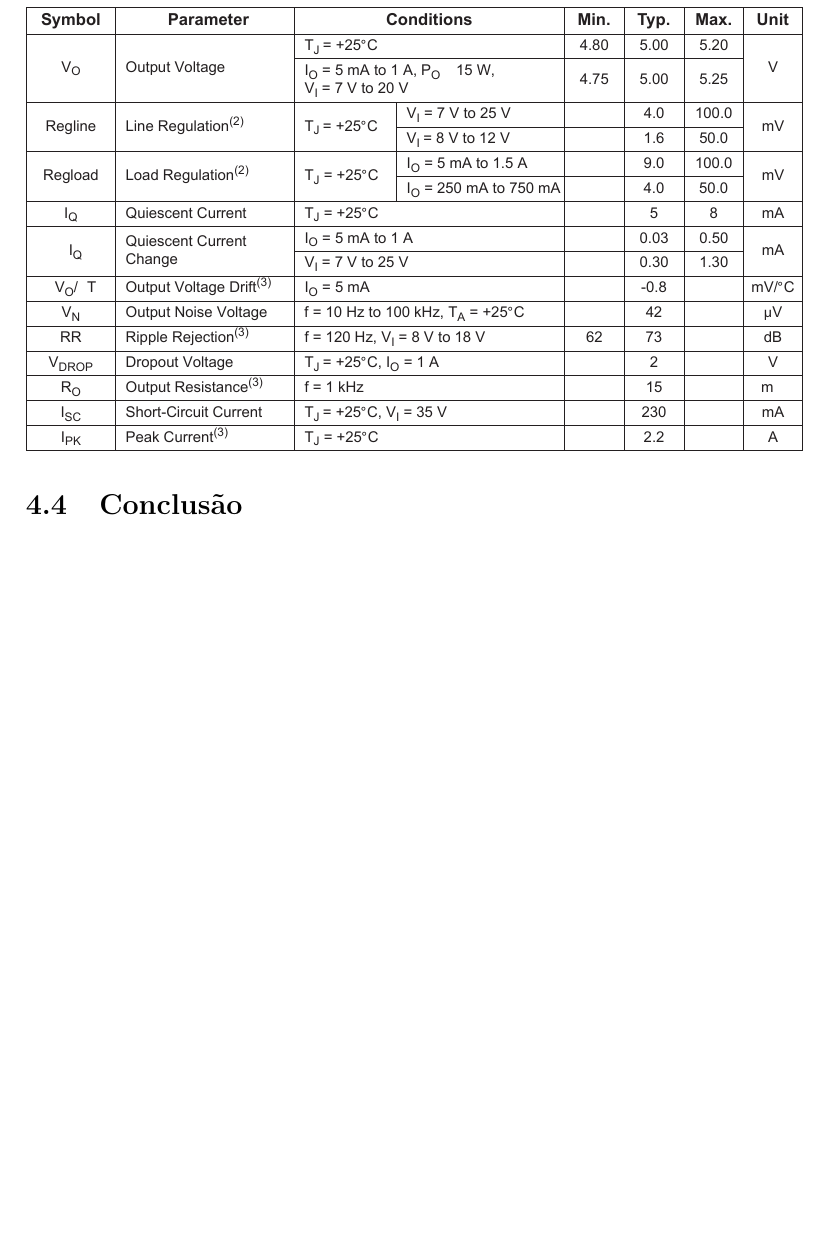
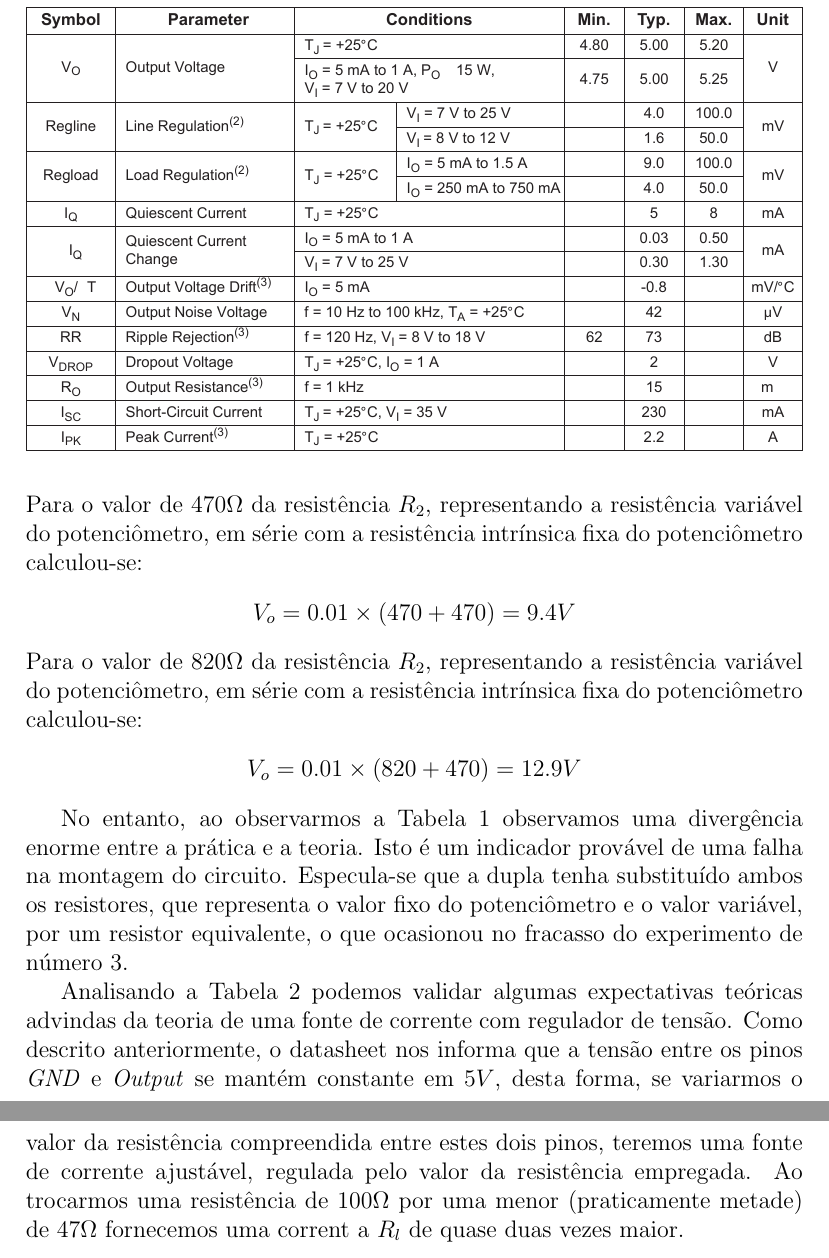
Before and after one commit to abbudao/labeletronicos, a LaTeX document (Pratica4/relatorio.tex): part of page 9 of 9 before the commit and two parts of pages 9 and 10 of 11 after it, the two joined at a grey line, cut so that both start at the same text, the shorter picture padded with empty space. Compiled offline with pdfLaTeX.

Commit message:
Pratica 4 finalizada

```diff
--- a/Pratica4/relatorio.tex
+++ b/Pratica4/relatorio.tex
@@ -181,6 +181,17 @@ Para o valor mínimo do potenciômetro de $100\Omega$ calculou-se:
 \begin{align*}
   V_o = 0.01 \times \left( 100+470 \right)= 5.7 V
 \end{align*}
+Para o valor de $470\Omega$  da resistência $R_2$, representando a resistência variável do potenciômetro, em série com a resistência intrínsica fixa do potenciômetro calculou-se:
+\begin{align*}
+  V_o = 0.01 \times \left( 470+470 \right)= 9.4 V
+\end{align*}
+Para o valor de $820\Omega$  da resistência $R_2$, representando a resistência variável do potenciômetro, em série com a resistência intrínsica fixa do potenciômetro calculou-se:
+\begin{align*}
+  V_o = 0.01 \times \left( 820+470 \right)= 12.9 V
+\end{align*}
+
+No entanto, ao observarmos a Tabela~\ref{exp3} observamos uma divergência enorme entre a prática e a teoria. Isto é um indicador provável de uma falha na montagem do circuito. Especula-se que a dupla tenha substituído ambos os resistores, que representa o valor fixo do potenciômetro  e o valor variável, por um resistor equivalente, o que ocasionou no fracasso do experimento de número 3.
+
+Analisando a Tabela~\ref{exp4} podemos validar algumas expectativas teóricas advindas da teoria de uma fonte de corrente com regulador de tensão. Como descrito anteriormente, o datasheet nos informa que a tensão entre os pinos \emph{GND} e \emph{Output} se mantém constante em $5V$, desta forma, se variarmos o valor da resistência compreendida entre estes dois pinos, teremos uma fonte de corrente ajustável, regulada pelo valor da resistência empregada. Ao trocarmos uma resistência de $100\Omega$ por uma menor (praticamente metade) de $47\Omega$ fornecemos uma corrent a $R_l$ de quase duas vezes maior.
 
 \newpage
-\subsection{Conclusão} \end{document}
```
Also changed, not shown: Pratica4/relatorio.pdf, Pratica4/relatorio.tex (5 more changed lines), 2 other files.
